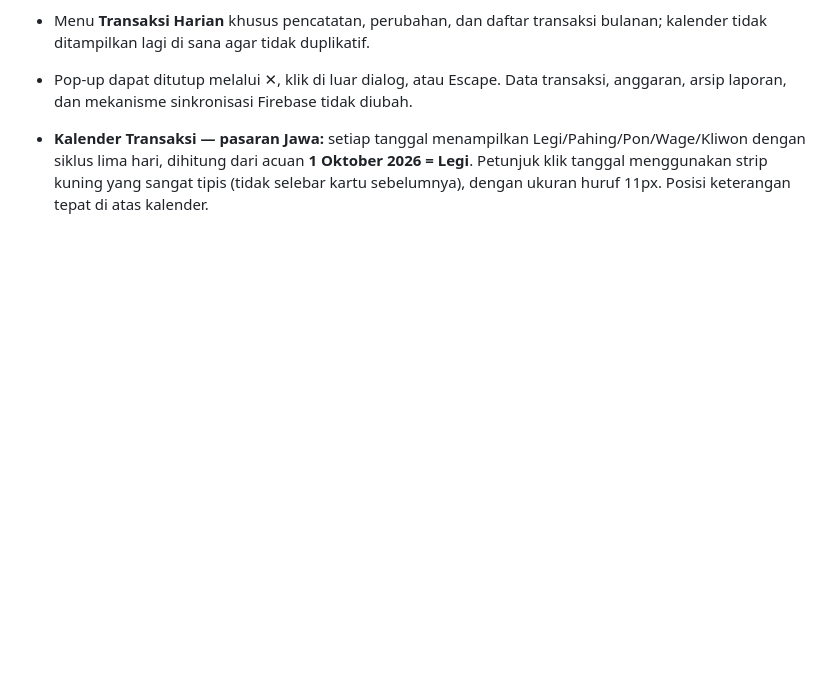
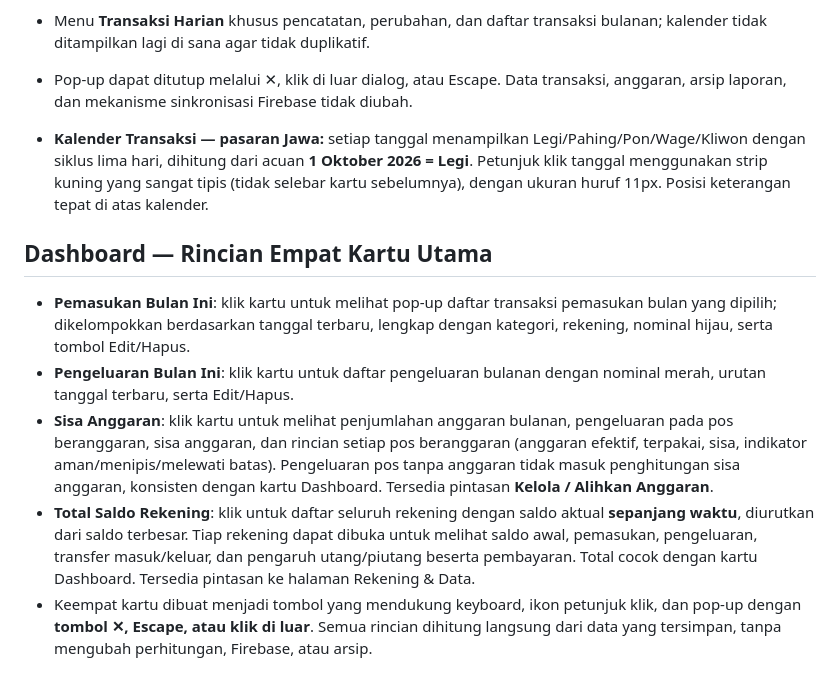
Before and after one commit to muhalfarisxi/Duit-Duit_Paaxixi, a Markdown page: PANDUAN_SETUP.md, the part around the change. GitHub-like rendering; blank space fills up the shorter version.

Commit message:
Dokumentasikan pop-up rincian 4 kartu dashboard dan perhitungan saldo semua rekening

```diff
--- a/PANDUAN_SETUP.md
+++ b/PANDUAN_SETUP.md
@@ -101,3 +101,11 @@ Unggah **empat file ini** ke root repo GitHub: `index.html`, `cloud.js`, `fireba
 - Pop-up dapat ditutup melalui ✕, klik di luar dialog, atau Escape. Data transaksi, anggaran, arsip laporan, dan mekanisme sinkronisasi Firebase tidak diubah.
 
 - **Kalender Transaksi — pasaran Jawa:** setiap tanggal menampilkan Legi/Pahing/Pon/Wage/Kliwon dengan siklus lima hari, dihitung dari acuan **1 Oktober 2026 = Legi**. Petunjuk klik tanggal menggunakan strip kuning yang sangat tipis (tidak selebar kartu sebelumnya), dengan ukuran huruf 11px. Posisi keterangan tepat di atas kalender.
+
+
+## Dashboard — Rincian Empat Kartu Utama
+- **Pemasukan Bulan Ini**: klik kartu untuk melihat pop-up daftar transaksi pemasukan bulan yang dipilih; dikelompokkan berdasarkan tanggal terbaru, lengkap dengan kategori, rekening, nominal hijau, serta tombol Edit/Hapus.
+- **Pengeluaran Bulan Ini**: klik kartu untuk daftar pengeluaran bulanan dengan nominal merah, urutan tanggal terbaru, serta Edit/Hapus.
+- **Sisa Anggaran**: klik kartu untuk melihat penjumlahan anggaran bulanan, pengeluaran pada pos beranggaran, sisa anggaran, dan rincian setiap pos beranggaran (anggaran efektif, terpakai, sisa, indikator aman/menipis/melewati batas). Pengeluaran pos tanpa anggaran tidak masuk penghitungan sisa anggaran, konsisten dengan kartu Dashboard. Tersedia pintasan **Kelola / Alihkan Anggaran**.
+- **Total Saldo Rekening**: klik untuk daftar seluruh rekening dengan saldo aktual **sepanjang waktu**, diurutkan dari saldo terbesar. Tiap rekening dapat dibuka untuk melihat saldo awal, pemasukan, pengeluaran, transfer masuk/keluar, dan pengaruh utang/piutang beserta pembayaran. Total cocok dengan kartu Dashboard. Tersedia pintasan ke halaman Rekening & Data.
+- Keempat kartu dibuat menjadi tombol yang mendukung keyboard, ikon petunjuk klik, dan pop-up dengan **tombol ✕, Escape, atau klik di luar**. Semua rincian dihitung langsung dari data yang tersimpan, tanpa mengubah perhitungan, Firebase, atau arsip.
```
